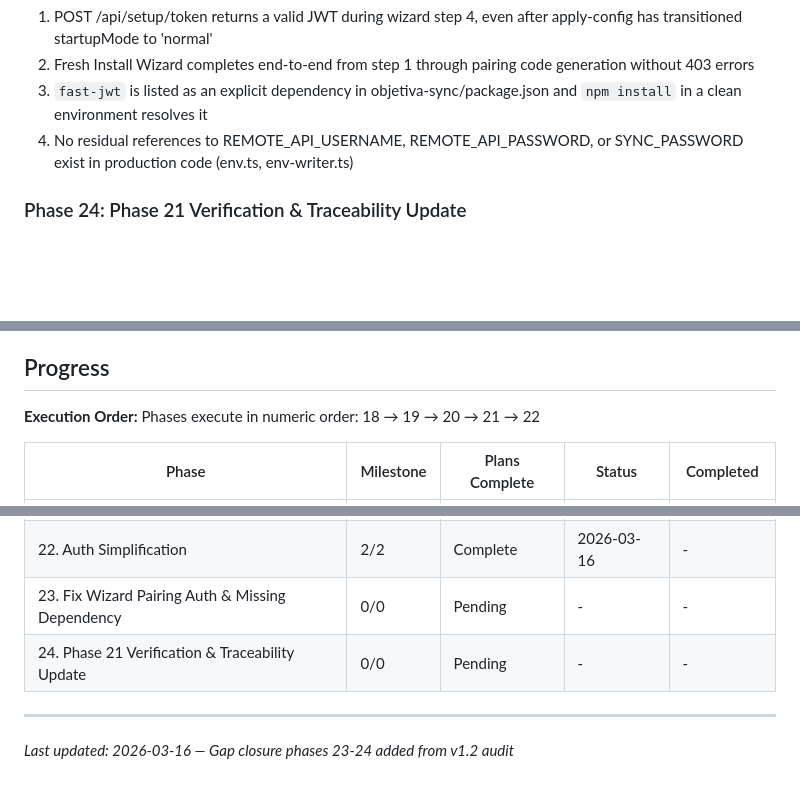
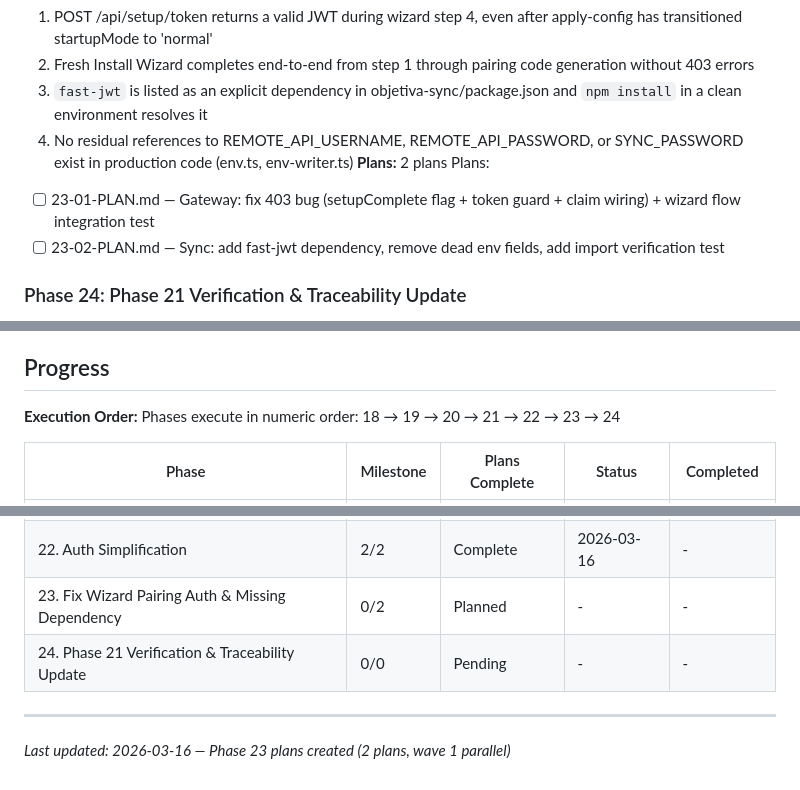
Before and after one commit to objetiva-comercios/objetiva-sync-monorepo, a Markdown page: .planning/ROADMAP.md, 3 parts joined by grey strips. Rendered like a GitHub page; blank space fills up the shorter version.

Commit message:
docs(23): create phase plan
Two plans for Phase 23 gap closure:
- 23-01: Gateway fix for 403 bug (setupComplete + token guard + wizard flow test)
- 23-02: Sync fast-jwt dependency + env.ts cleanup + import verification test

Both plans are Wave 1 (parallel, independent packages).

Co-Authored-By: Claude Opus 4.6 <noreply@anthropic.com>

```diff
--- a/.planning/ROADMAP.md
+++ b/.planning/ROADMAP.md
@@ -137,6 +137,10 @@ Plans:
   2. Fresh Install Wizard completes end-to-end from step 1 through pairing code generation without 403 errors
   3. `fast-jwt` is listed as an explicit dependency in objetiva-sync/package.json and `npm install` in a clean environment resolves it
   4. No residual references to REMOTE_API_USERNAME, REMOTE_API_PASSWORD, or SYNC_PASSWORD exist in production code (env.ts, env-writer.ts)
+**Plans:** 2 plans
+Plans:
+- [ ] 23-01-PLAN.md — Gateway: fix 403 bug (setupComplete flag + token guard + claim wiring) + wizard flow integration test
+- [ ] 23-02-PLAN.md — Sync: add fast-jwt dependency, remove dead env fields, add import verification test
 
 ### Phase 24: Phase 21 Verification & Traceability Update
 **Goal**: Verify Phase 21 implementation (SPC-01/02/03), update REQUIREMENTS.md traceability for AUTH-RM-01..08, and fix documentation gaps across phases
@@ -152,7 +156,7 @@ Plans:
 ## Progress
 
 **Execution Order:**
-Phases execute in numeric order: 18 → 19 → 20 → 21 → 22
+Phases execute in numeric order: 18 → 19 → 20 → 21 → 22 → 23 → 24
 
 | Phase | Milestone | Plans Complete | Status | Completed |
 |-------|-----------|----------------|--------|-----------|
@@ -164,8 +168,8 @@ Phases execute in numeric order: 18 → 19 → 20 → 21 → 22
 | 20. Gateway Pairing Routes | 2/2 | Complete    | 2026-03-05 | - |
 | 21. Sync Pairing Client | 2/2 | Complete   | 2026-03-05 | - |
 | 22. Auth Simplification | 2/2 | Complete    | 2026-03-16 | - |
-| 23. Fix Wizard Pairing Auth & Missing Dependency | 0/0 | Pending | - | - |
+| 23. Fix Wizard Pairing Auth & Missing Dependency | 0/2 | Planned | - | - |
 | 24. Phase 21 Verification & Traceability Update | 0/0 | Pending | - | - |
 
 ---
-*Last updated: 2026-03-16 — Gap closure phases 23-24 added from v1.2 audit*
+*Last updated: 2026-03-16 — Phase 23 plans created (2 plans, wave 1 parallel)*
```
Also changed, not shown: 2 other files.
